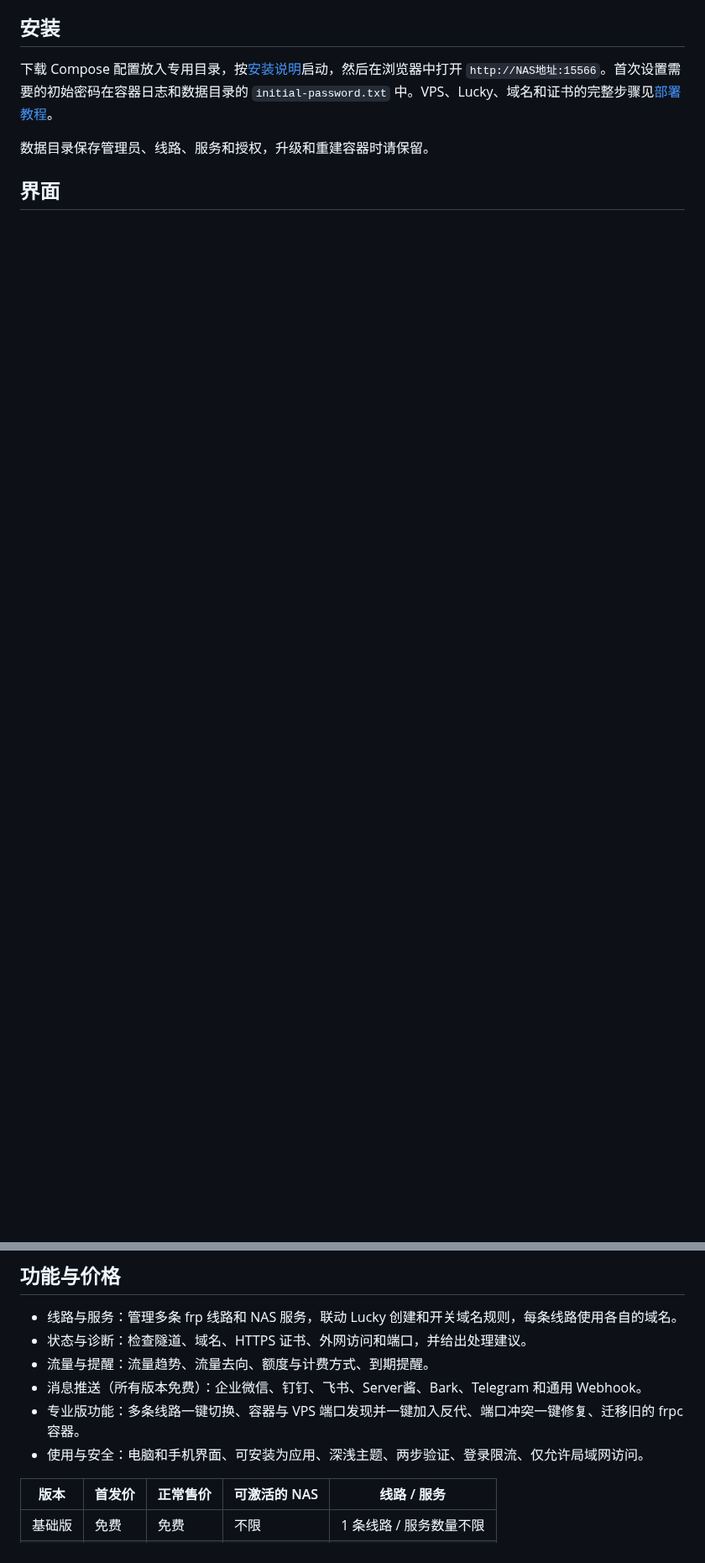
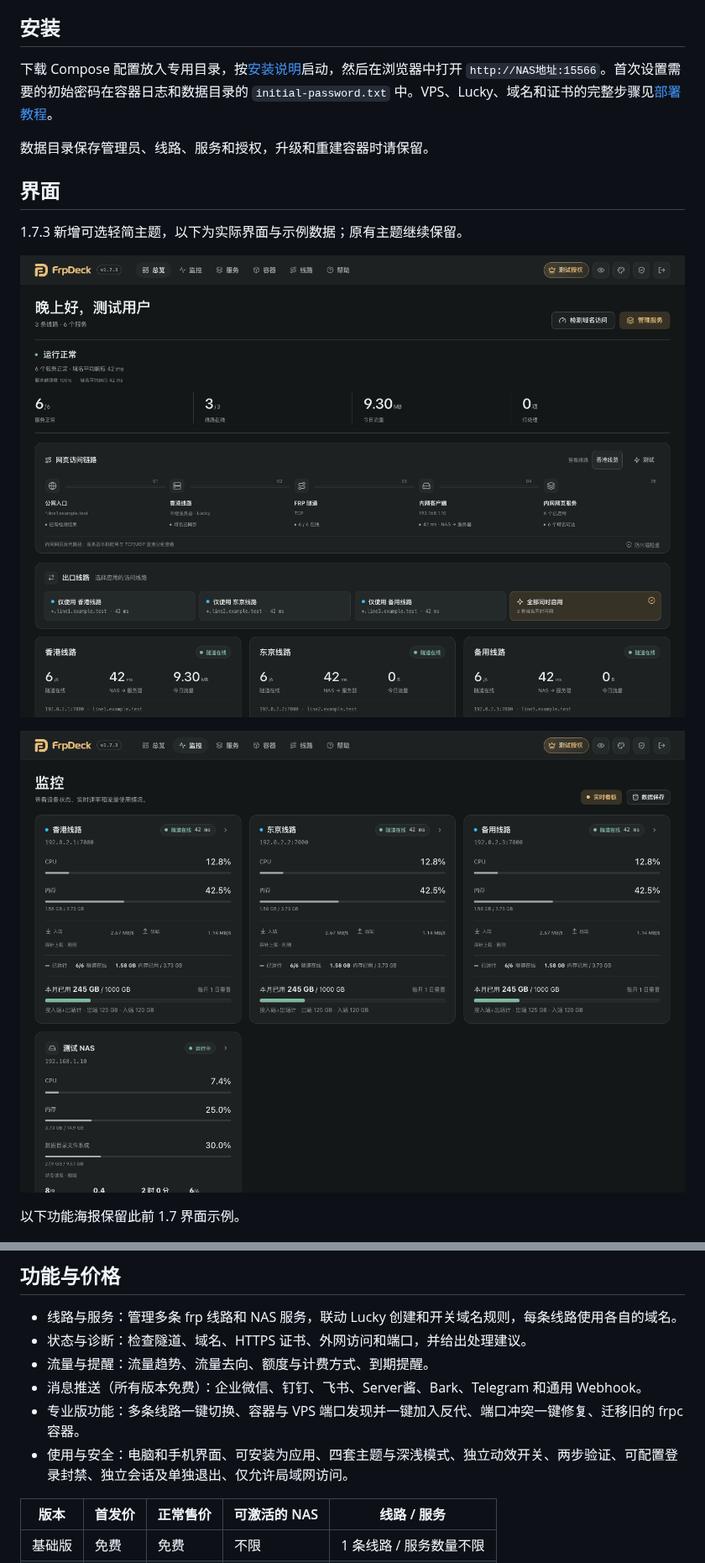
Before and after one commit to songdone/FrpDeck-Release, a Markdown page: README.md, 2 parts joined by grey strips. Shown at 84% size. Drawn GitHub-style; pictures changed too: images/minimal-monitor-1.7.3.png (added), images/minimal-overview-1.7.3.png (added); blank space fills up the shorter version.

```diff
--- a/README.md
+++ b/README.md
@@ -31,6 +31,14 @@
 数据目录保存管理员、线路、服务和授权，升级和重建容器时请保留。
 
 ## 界面
+
+1.7.3 新增可选轻简主题，以下为实际界面与示例数据；原有主题继续保留。
+
+![1.7.3 轻简总览](images/minimal-overview-1.7.3.png)
+
+![1.7.3 轻简监控](images/minimal-monitor-1.7.3.png)
+
+以下功能海报保留此前 1.7 界面示例。
 
 ![图形化面板](images/poster-01-panel.jpg)
 
@@ -51,7 +59,7 @@
 - 流量与提醒：流量趋势、流量去向、额度与计费方式、到期提醒。
 - 消息推送（所有版本免费）：企业微信、钉钉、飞书、Server酱、Bark、Telegram 和通用 Webhook。
 - 专业版功能：多条线路一键切换、容器与 VPS 端口发现并一键加入反代、端口冲突一键修复、迁移旧的 frpc 容器。
-- 使用与安全：电脑和手机界面、可安装为应用、深浅主题、两步验证、登录限流、仅允许局域网访问。
+- 使用与安全：电脑和手机界面、可安装为应用、四套主题与深浅模式、独立动效开关、两步验证、可配置登录封禁、独立会话及单独退出、仅允许局域网访问。
 
 | 版本 | 首发价 | 正常售价 | 可激活的 NAS | 线路 / 服务 |
 |---|---|---|---|---|
```
Also changed, not shown: other parts of README.md (+7 -7 lines), CHANGELOG.md (+16 -0 lines), docs/INSTALL.md (+5 -5 lines), docs/security-and-firewall.md (added, +78 -0 lines).
